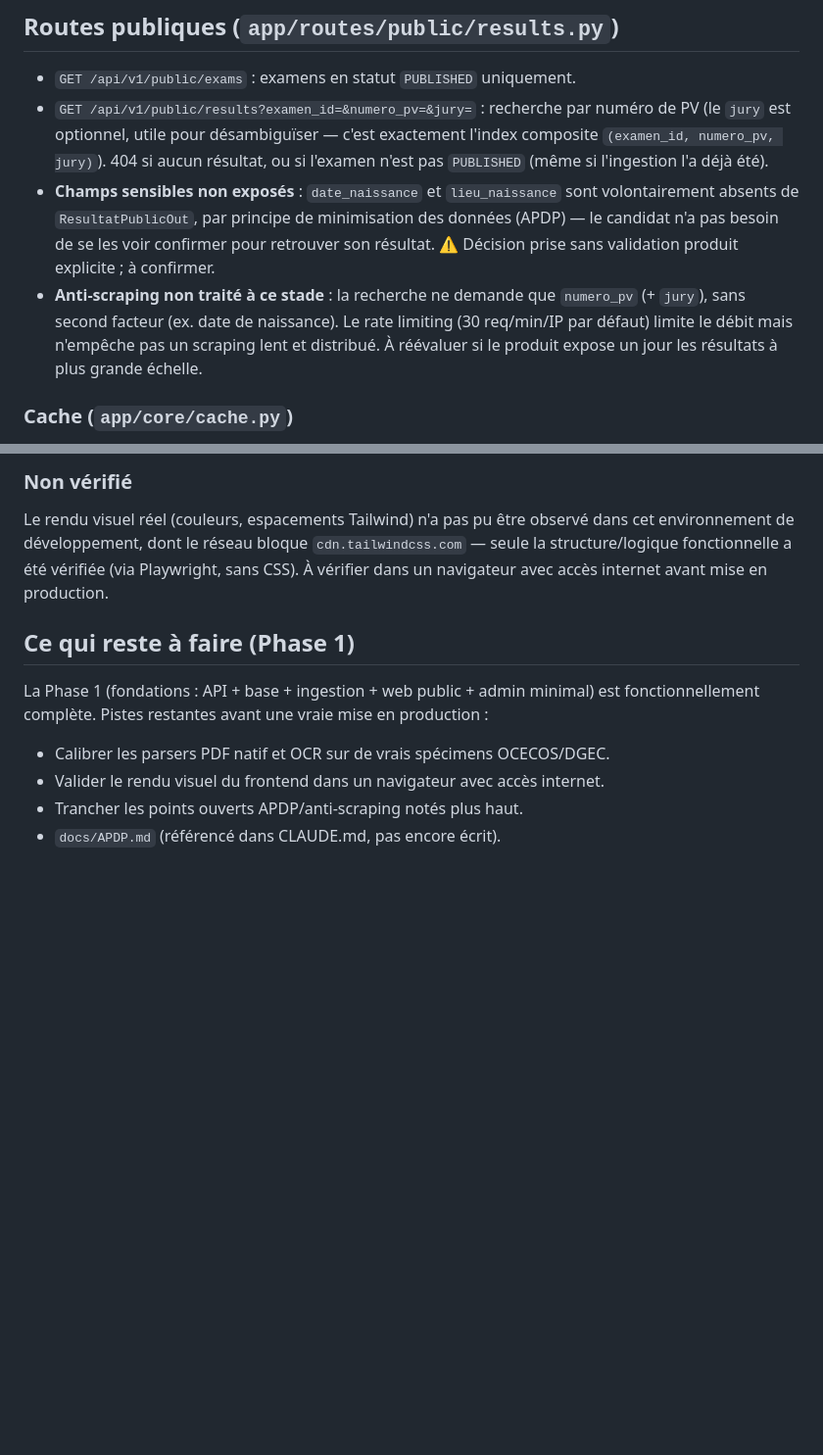
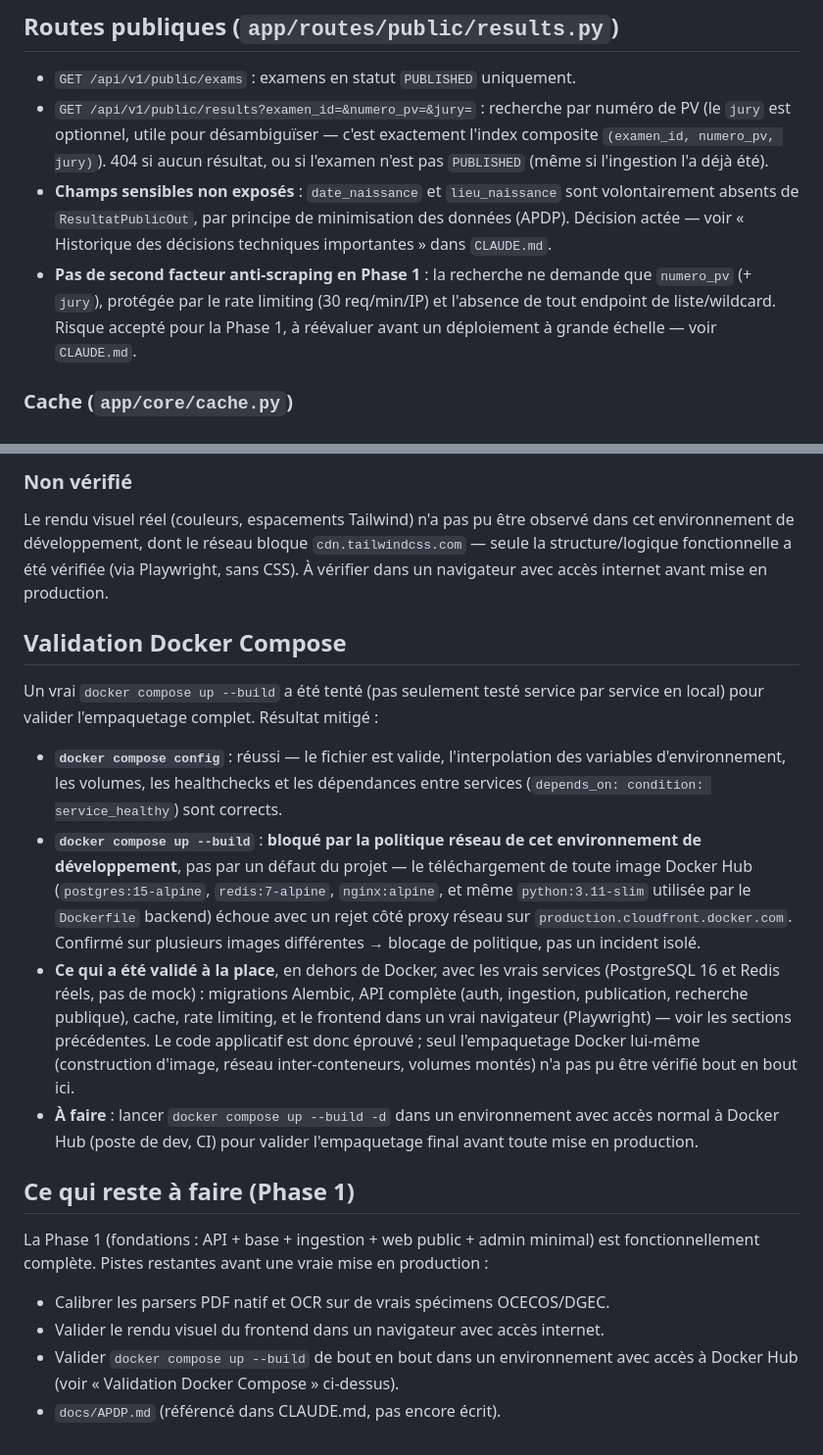
Before and after one commit to Sade-christian-beatus/faso-resultats, a Markdown page: docs/ARCHITECTURE.md, 2 parts joined by grey strips. Shown at 98% size. GitHub-like rendering; blank space fills up the shorter version.

Commit message:
docs: settle open product decisions, record Docker Compose validation
Resolves the two open points from the previous checkpoint instead of
leaving them as questions:

- date_naissance/lieu_naissance stay excluded from the public API
  (data minimization, APDP-aligned).
- No second anti-scraping factor for Phase 1; rate limiting plus the
  lack of any list/wildcard endpoint is judged sufficient for now,
  revisit before a large-scale launch (e.g. BAC results day).

Both are now recorded in CLAUDE.md's decision log with justification,
per the project's own convention for structuring decisions.

Also documents a real `docker compose up --build` attempt: the compose
file itself validates cleanly (`docker compose config`), but pulling
any Docker Hub image (postgres, redis, nginx, even the backend's own
python:3.11-slim base) is blocked by this sandbox's network policy -
confirmed across multiple images, not a one-off glitch. The actual
application code was already exercised end-to-end against real
Postgres/Redis and a real browser outside of Docker; only the
container packaging itself remains unverified here. Left as a
to-do for an environment with normal Docker Hub access.

Co-Authored-By: Claude Sonnet 5 <noreply@anthropic.com>
Claude-Session: https://claude.ai/code/session_01EXmu83riKzRaiy6tM1SkWy

```diff
--- a/docs/ARCHITECTURE.md
+++ b/docs/ARCHITECTURE.md
@@ -222,14 +222,12 @@ et examen) sont des étapes distinctes, contrôlées séparément.
   déjà été).
 - **Champs sensibles non exposés** : `date_naissance` et `lieu_naissance` sont
   volontairement absents de `ResultatPublicOut`, par principe de minimisation
-  des données (APDP) — le candidat n'a pas besoin de se les voir confirmer
-  pour retrouver son résultat. ⚠️ Décision prise sans validation produit
-  explicite ; à confirmer.
-- **Anti-scraping non traité à ce stade** : la recherche ne demande que
-  `numero_pv` (+ `jury`), sans second facteur (ex. date de naissance). Le
-  rate limiting (30 req/min/IP par défaut) limite le débit mais n'empêche pas
-  un scraping lent et distribué. À réévaluer si le produit expose un jour les
-  résultats à plus grande échelle.
+  des données (APDP). Décision actée — voir « Historique des décisions
+  techniques importantes » dans `CLAUDE.md`.
+- **Pas de second facteur anti-scraping en Phase 1** : la recherche ne demande
+  que `numero_pv` (+ `jury`), protégée par le rate limiting (30 req/min/IP) et
+  l'absence de tout endpoint de liste/wildcard. Risque accepté pour la Phase 1,
+  à réévaluer avant un déploiement à grande échelle — voir `CLAUDE.md`.
 
 ### Cache (`app/core/cache.py`)
 
@@ -295,6 +293,33 @@ observé dans cet environnement de développement, dont le réseau bloque
 vérifiée (via Playwright, sans CSS). À vérifier dans un navigateur avec accès
 internet avant mise en production.
 
+## Validation Docker Compose
+
+Un vrai `docker compose up --build` a été tenté (pas seulement testé service
+par service en local) pour valider l'empaquetage complet. Résultat mitigé :
+
+- **`docker compose config`** : réussi — le fichier est valide, l'interpolation
+  des variables d'environnement, les volumes, les healthchecks et les
+  dépendances entre services (`depends_on: condition: service_healthy`)
+  sont corrects.
+- **`docker compose up --build`** : **bloqué par la politique réseau de cet
+  environnement de développement**, pas par un défaut du projet — le
+  téléchargement de toute image Docker Hub (`postgres:15-alpine`,
+  `redis:7-alpine`, `nginx:alpine`, et même `python:3.11-slim` utilisée par le
+  `Dockerfile` backend) échoue avec un rejet côté proxy réseau sur
+  `production.cloudfront.docker.com`. Confirmé sur plusieurs images
+  différentes → blocage de politique, pas un incident isolé.
+- **Ce qui a été validé à la place**, en dehors de Docker, avec les vrais
+  services (PostgreSQL 16 et Redis réels, pas de mock) : migrations Alembic,
+  API complète (auth, ingestion, publication, recherche publique), cache,
+  rate limiting, et le frontend dans un vrai navigateur (Playwright) — voir
+  les sections précédentes. Le code applicatif est donc éprouvé ; seul
+  l'empaquetage Docker lui-même (construction d'image, réseau inter-conteneurs,
+  volumes montés) n'a pas pu être vérifié bout en bout ici.
+- **À faire** : lancer `docker compose up --build -d` dans un environnement
+  avec accès normal à Docker Hub (poste de dev, CI) pour valider
+  l'empaquetage final avant toute mise en production.
+
 ## Ce qui reste à faire (Phase 1)
 
 La Phase 1 (fondations : API + base + ingestion + web public + admin minimal)
@@ -302,5 +327,6 @@ est fonctionnellement complète. Pistes restantes avant une vraie mise en
 production :
 - Calibrer les parsers PDF natif et OCR sur de vrais spécimens OCECOS/DGEC.
 - Valider le rendu visuel du frontend dans un navigateur avec accès internet.
-- Trancher les points ouverts APDP/anti-scraping notés plus haut.
+- Valider `docker compose up --build` de bout en bout dans un environnement
+  avec accès à Docker Hub (voir « Validation Docker Compose » ci-dessus).
 - `docs/APDP.md` (référencé dans CLAUDE.md, pas encore écrit).
```
Also changed, not shown: CLAUDE.md (+15 -1 lines).
